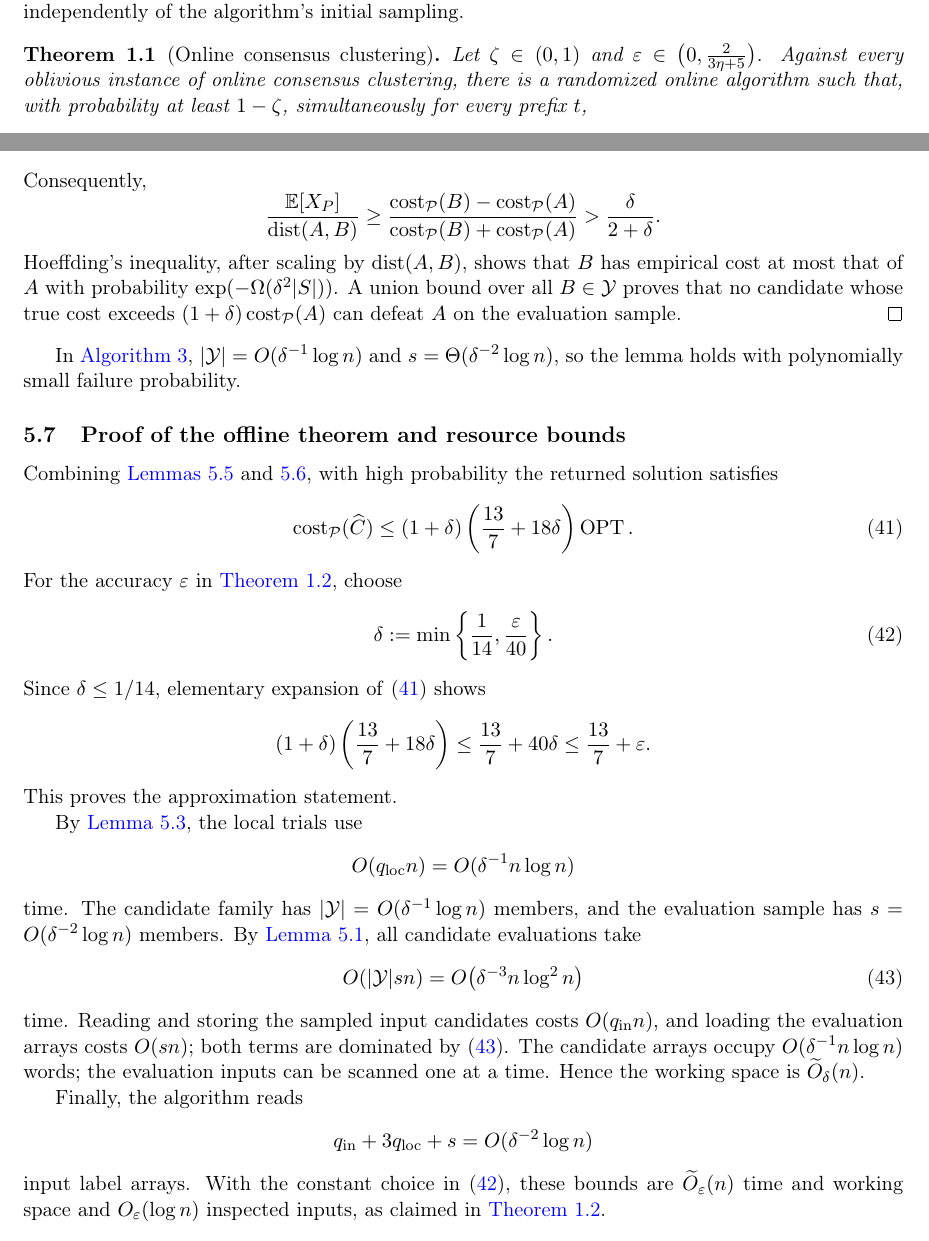
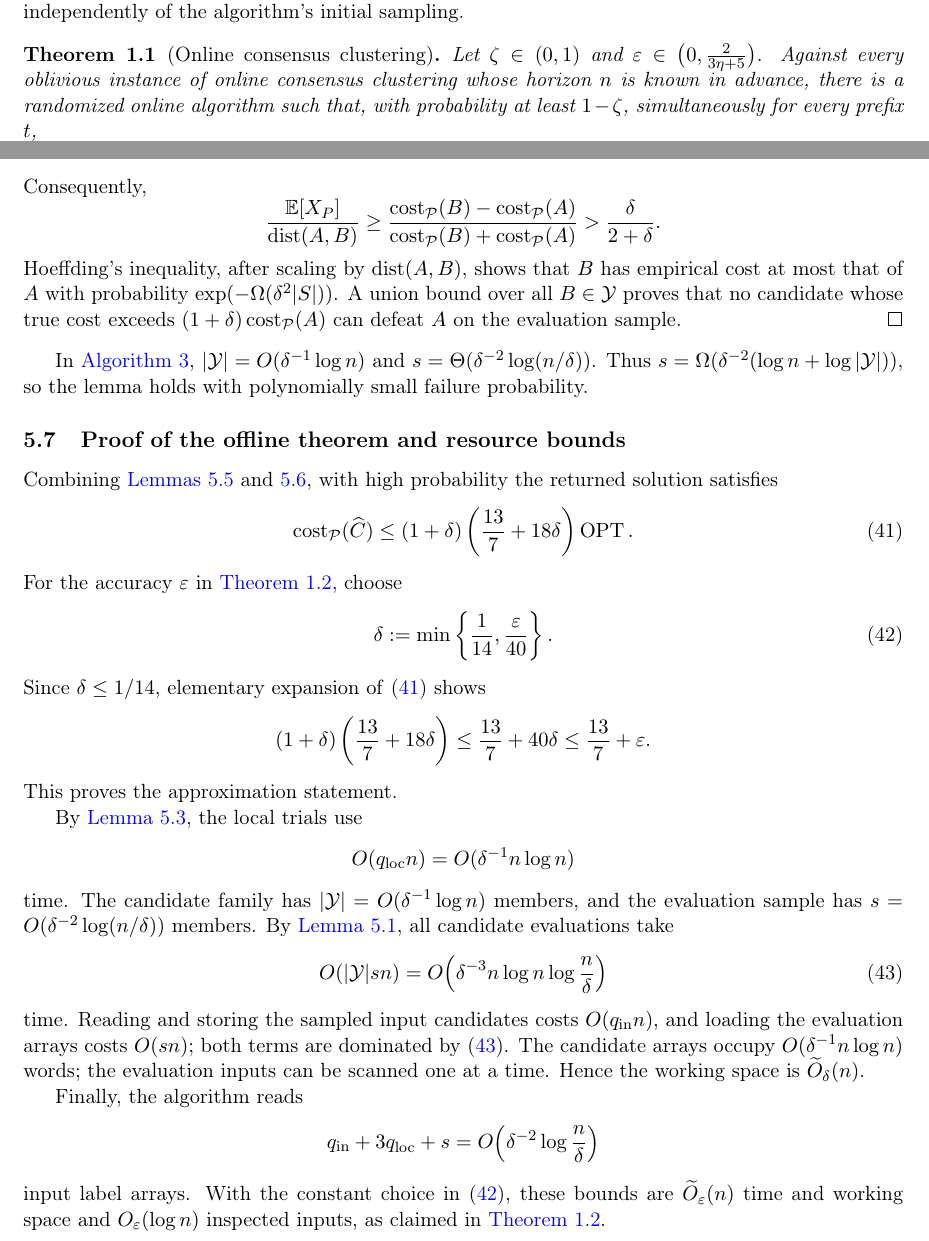
Before and after one commit to Kushagra7815/online-consensus-clustering, a LaTeX paper (main.tex): two parts of pages 4 and 25 of 27, joined at a grey line, cut so that both start at the same text. Compiled offline with pdfLaTeX.

Commit message:
Fix indexed sampling notation and evaluation bound

```diff
--- a/main.tex
+++ b/main.tex
@@ -302,7 +302,8 @@ of the algorithm's initial sampling.
 \label{thm:online-main}
 Let $\zeta\in(0,1)$ and
 $\eps\in\bigl(0,\frac{2}{3\eta+5}\bigr)$.  Against every oblivious instance of
-online consensus clustering, there is a randomized online algorithm such that,
+online consensus clustering whose horizon $n$ is known in advance, there is a
+randomized online algorithm such that,
 with probability at least $1-\zeta$, simultaneously for every prefix $t$,
 \[
   \cost_t(C_t)
@@ -1781,8 +1783,9 @@ on the evaluation sample.
 \end{proof}
 
 In \cref{alg:offline-global}, $|\Y|=O(\delta^{-1}\log n)$ and
-$s=\Theta(\delta^{-2}\log n)$, so the lemma holds with polynomially small
-failure probability.
+$s=\Theta(\delta^{-2}\log(n/\delta))$.  Thus
+$s=\Omega(\delta^{-2}(\log n+\log|\Y|))$, so the lemma holds with
+polynomially small failure probability.
 
 \subsection{Proof of the offline theorem and resource bounds}
 \label{subsec:offline-final}
@@ -1815,11 +1818,11 @@ By \cref{lem:implicit-pivot-linear}, the local trials use
 \]
 time.  The candidate family has
 $|\Y|=O(\delta^{-1}\log n)$ members, and the evaluation sample has
-$s=O(\delta^{-2}\log n)$ members.  By \cref{lem:linear-distance}, all
+$s=O(\delta^{-2}\log(n/\delta))$ members.  By \cref{lem:linear-distance}, all
 candidate evaluations take
 \begin{equation}
   O\!\left(|\Y|sn\right)
-  =O\!\left(\delta^{-3}n\log^2 n\right)
+  =O\!\left(\delta^{-3}n\log n\log\frac{n}{\delta}\right)
   \label{eq:offline-runtime}
 \end{equation}
 time.  Reading and storing the sampled input candidates costs
@@ -1831,7 +1834,7 @@ time.  Hence the working space is $\wtO_\delta(n)$.
 Finally, the algorithm reads
 \[
   q_{\mathrm{in}}+3q_{\mathrm{loc}}+s
-  =O(\delta^{-2}\log n)
+  =O\!\left(\delta^{-2}\log\frac{n}{\delta}\right)
 \]
 input label arrays.  With the constant choice in
 \eqref{eq:offline-delta-choice}, these bounds are
```
Also changed, not shown: main.tex (11 more changed lines).
